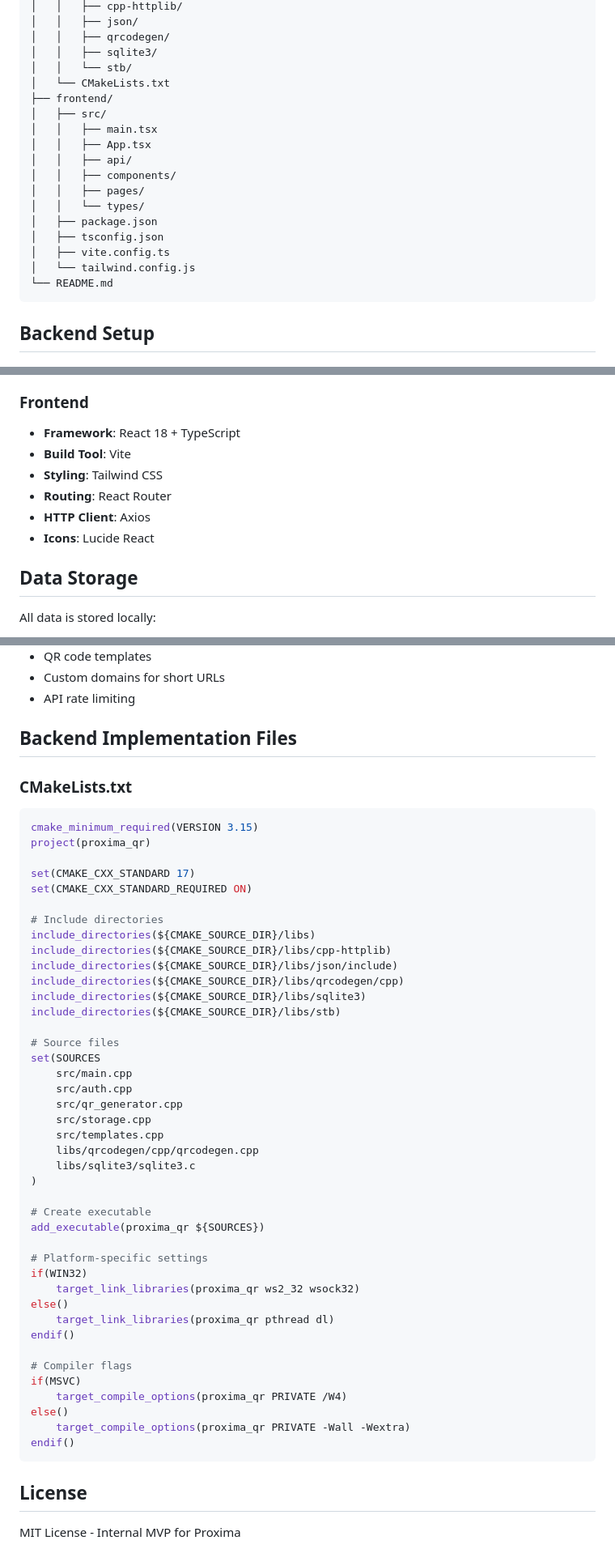
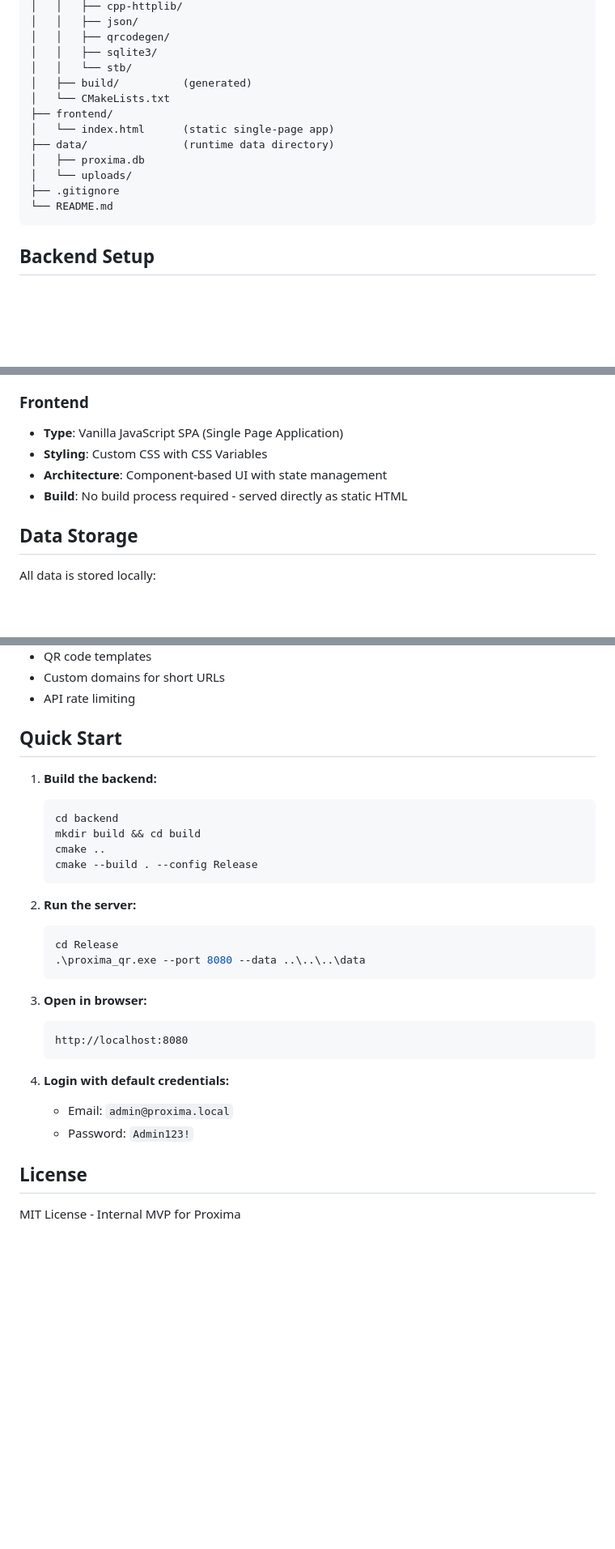
Before and after one commit to GasimV/Pet-Projects, a Markdown page: Proxima-QR-Code-System/proxima-qr/README.md, 3 parts joined by grey strips. Shown at 81% size. Drawn GitHub-style; blank space fills up the shorter version.

````diff
--- a/Proxima-QR-Code-System/proxima-qr/README.md
+++ b/Proxima-QR-Code-System/proxima-qr/README.md
@@ -24,19 +24,14 @@ proxima-qr/
 │   │   ├── qrcodegen/
 │   │   ├── sqlite3/
 │   │   └── stb/
+│   ├── build/          (generated)
 │   └── CMakeLists.txt
 ├── frontend/
-│   ├── src/
-│   │   ├── main.tsx
-│   │   ├── App.tsx
-│   │   ├── api/
-│   │   ├── components/
-│   │   ├── pages/
-│   │   └── types/
-│   ├── package.json
-│   ├── tsconfig.json
-│   ├── vite.config.ts
-│   └── tailwind.config.js
+│   └── index.html      (static single-page app)
+├── data/               (runtime data directory)
+│   ├── proxima.db
+│   └── uploads/
+├── .gitignore
 └── README.md
 ```
 
@@ -185,12 +170,10 @@ The frontend will start on `http://localhost:5173` and connect to backend at `ht
 - **Auth**: JWT (simple implementation)
 
 ### Frontend
-- **Framework**: React 18 + TypeScript
-- **Build Tool**: Vite
-- **Styling**: Tailwind CSS
-- **Routing**: React Router
-- **HTTP Client**: Axios
-- **Icons**: Lucide React
+- **Type**: Vanilla JavaScript SPA (Single Page Application)
+- **Styling**: Custom CSS with CSS Variables
+- **Architecture**: Component-based UI with state management
+- **Build**: No build process required - served directly as static HTML
 
 ## Data Storage
 
@@ -232,52 +215,30 @@ This is an MVP for internal use:
 - Custom domains for short URLs
 - API rate limiting
 
-## Backend Implementation Files
+## Quick Start
 
-### CMakeLists.txt
-```cmake
-cmake_minimum_required(VERSION 3.15)
-project(proxima_qr)
+1. **Build the backend:**
+   ```bash
+   cd backend
+   mkdir build && cd build
+   cmake ..
+   cmake --build . --config Release
+   ```
 
-set(CMAKE_CXX_STANDARD 17)
-set(CMAKE_CXX_STANDARD_REQUIRED ON)
+2. **Run the server:**
+   ```bash
+   cd Release
+   .\proxima_qr.exe --port 8080 --data ..\..\..\data
+   ```
 
-# Include directories
-include_directories(${CMAKE_SOURCE_DIR}/libs)
-include_directories(${CMAKE_SOURCE_DIR}/libs/cpp-httplib)
-include_directories(${CMAKE_SOURCE_DIR}/libs/json/include)
-include_directories(${CMAKE_SOURCE_DIR}/libs/qrcodegen/cpp)
-include_directories(${CMAKE_SOURCE_DIR}/libs/sqlite3)
-include_directories(${CMAKE_SOURCE_DIR}/libs/stb)
+3. **Open in browser:**
+   ```
+   http://localhost:8080
+   ```
 
-# Source files
-set(SOURCES
-    src/main.cpp
-    src/auth.cpp
-    src/qr_generator.cpp
-    src/storage.cpp
-    src/templates.cpp
-    libs/qrcodegen/cpp/qrcodegen.cpp
-    libs/sqlite3/sqlite3.c
-)
-
-# Create executable
-add_executable(proxima_qr ${SOURCES})
-
-# Platform-specific settings
-if(WIN32)
-    target_link_libraries(proxima_qr ws2_32 wsock32)
-else()
-    target_link_libraries(proxima_qr pthread dl)
-endif()
-
-# Compiler flags
-if(MSVC)
-    target_compile_options(proxima_qr PRIVATE /W4)
-else()
-    target_compile_options(proxima_qr PRIVATE -Wall -Wextra)
-endif()
-```
+4. **Login with default credentials:**
+   - Email: `admin@proxima.local`
+   - Password: `Admin123!`
 
 ## License
 
````
Also changed, not shown: other parts of Proxima-QR-Code-System/proxima-qr/README.md (+9 -19 lines).
